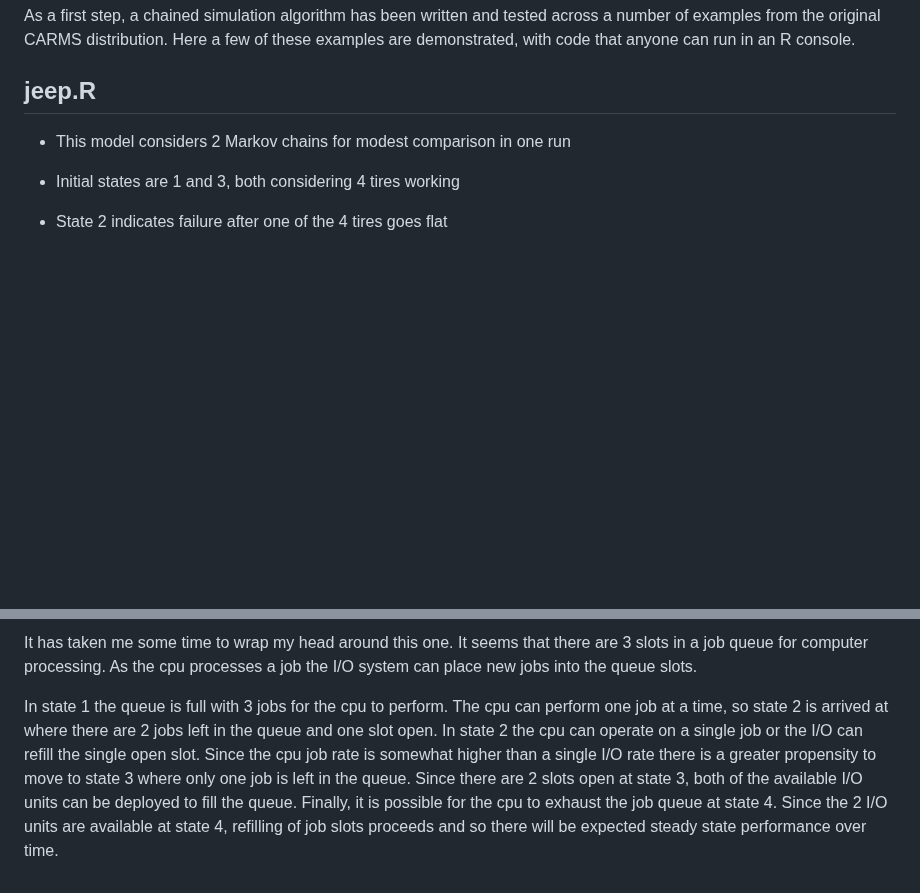
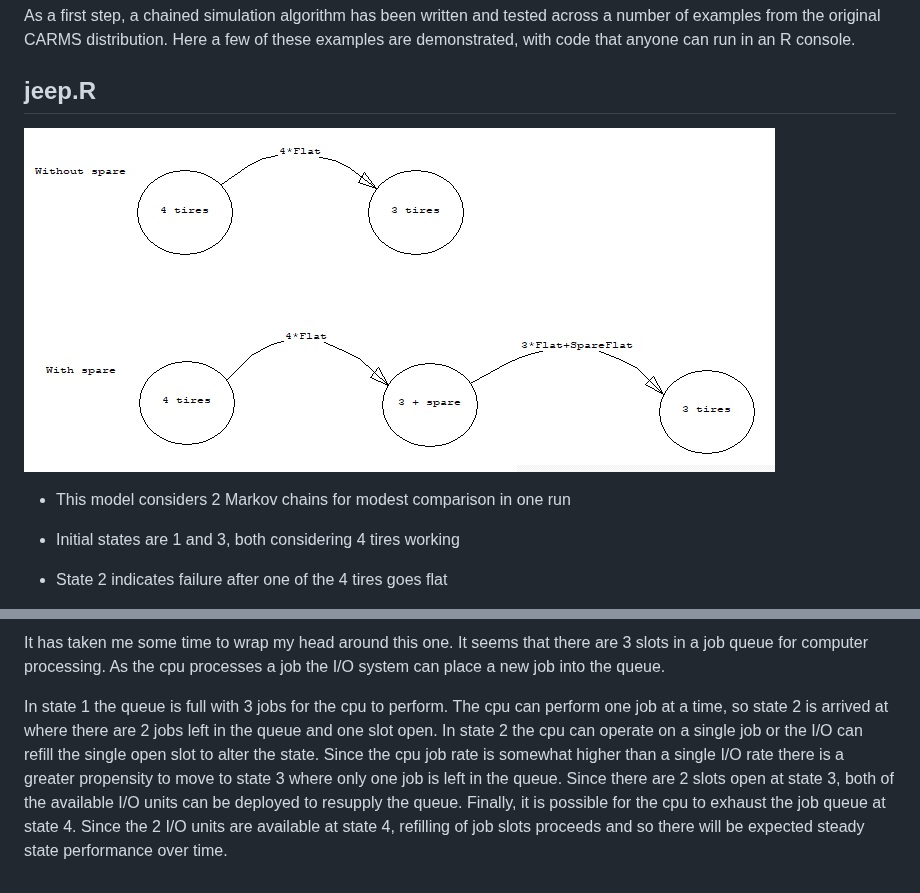
Before and after one commit to jto888/CARMSemu, a Markdown page: README.md, 2 parts joined by grey strips. Rendered like a GitHub page; blank space fills up the shorter version.

```diff
--- a/README.md
+++ b/README.md
@@ -23,6 +23,8 @@ these examples are demonstrated, with code that anyone can run in an R console.
 
 jeep.R
 ------
+
+![](images/jeep_diagram.jpg)
 
 -   This model considers 2 Markov chains for modest comparison in one run
 
@@ -58,15 +60,15 @@ Performance Queuing Simulation (percpuio)
 
 It has taken me some time to wrap my head around this one. It seems that there
 are 3 slots in a job queue for computer processing. As the cpu processes a job
-the I/O system can place new jobs into the queue slots.
+the I/O system can place a new job into the queue.
 
 In state 1 the queue is full with 3 jobs for the cpu to perform. The cpu can
 perform one job at a time, so state 2 is arrived at where there are 2 jobs left
 in the queue and one slot open. In state 2  the cpu can operate on a single job
-or the I/O can refill the single open slot. Since the cpu job rate is somewhat
-higher than a single I/O rate there is a greater propensity to move to state 3
-where only one job is left in the queue. Since there are 2 slots open at state
-3, both of the available I/O units can be deployed to fill the queue. Finally,
-it is possible for the cpu to exhaust the job queue at state 4. Since the 2 I/O
-units are available at state 4, refilling of job slots proceeds and so there
-will be expected steady state performance over time.
+or the I/O can refill the single open slot to alter the state. Since the cpu job
+rate is somewhat higher than a single I/O rate there is a greater propensity to
+move to state 3 where only one job is left in the queue. Since there are 2 slots
+open at state 3, both of the available I/O units can be deployed to resupply the
+queue. Finally, it is possible for the cpu to exhaust the job queue at state 4.
+Since the 2 I/O units are available at state 4, refilling of job slots proceeds
+and so there will be expected steady state performance over time.
```
